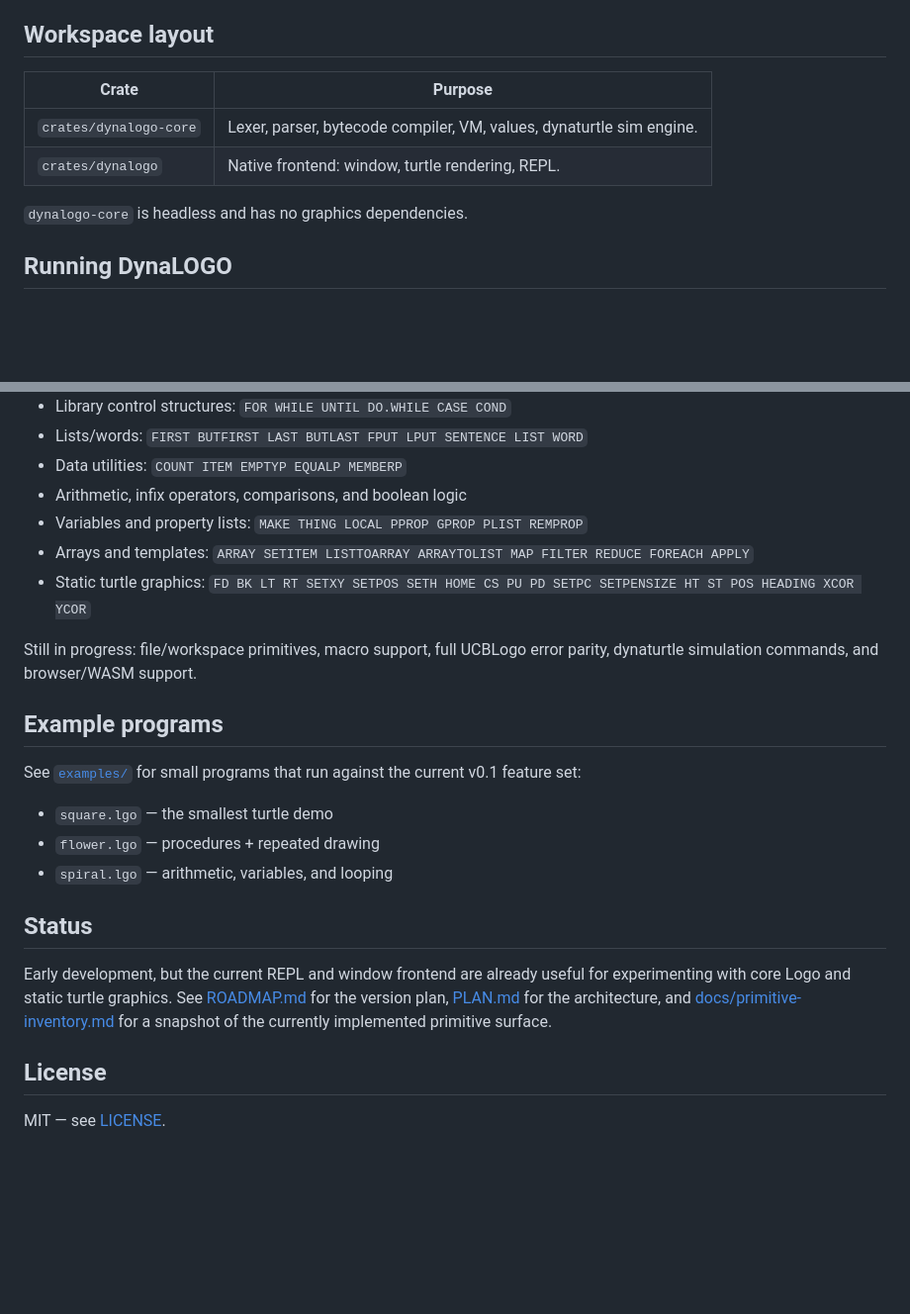
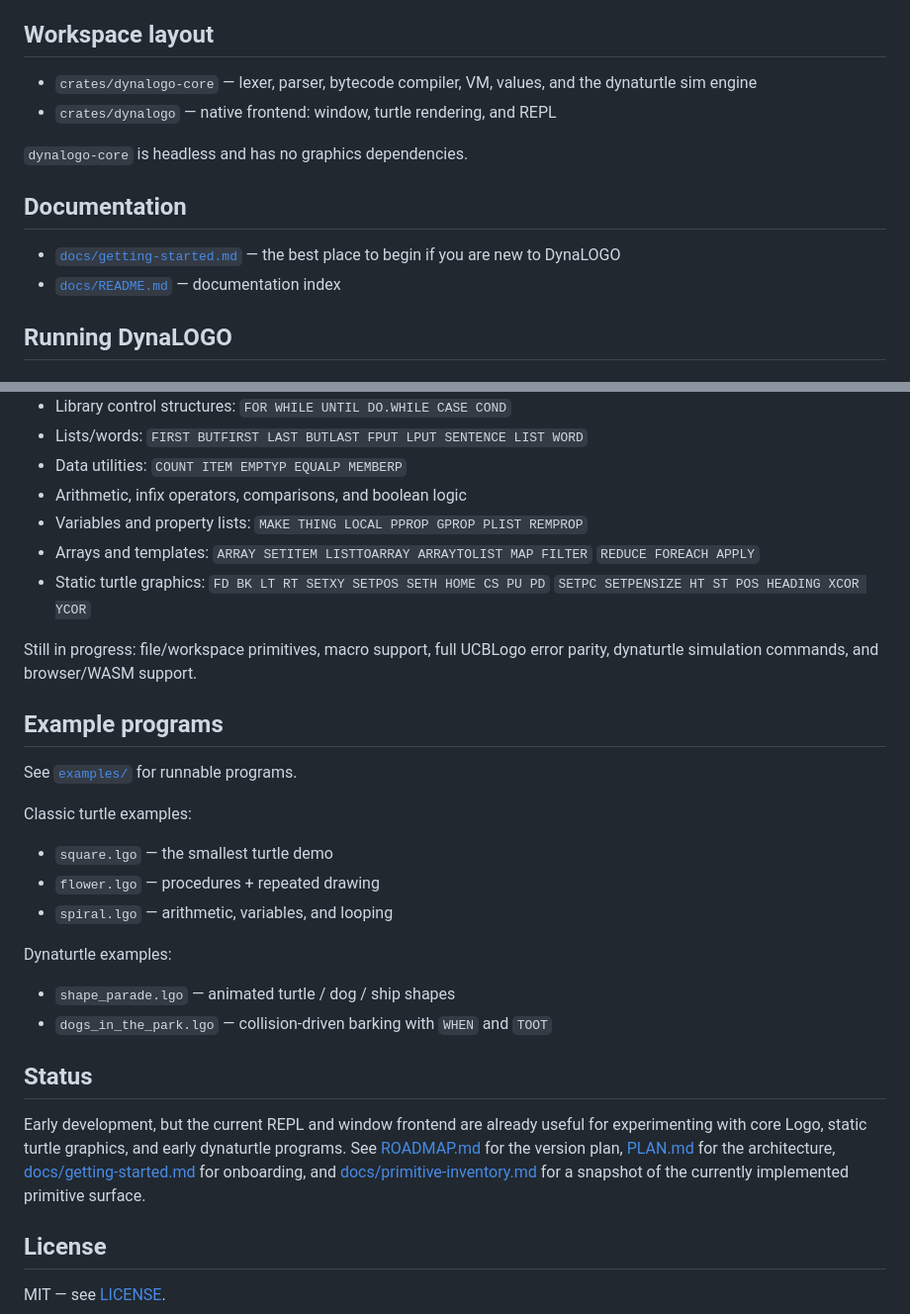
Before and after one commit to feoh/dynalogo, a Markdown page: README.md, 2 parts joined by grey strips. Shown at 99% size. Drawn GitHub-style; blank space fills up the shorter version.

Commit message:
Add getting started tutorial

```diff
--- a/README.md
+++ b/README.md
@@ -34,12 +34,17 @@ END
 
 ## Workspace layout
 
-| Crate | Purpose |
-| --- | --- |
-| `crates/dynalogo-core` | Lexer, parser, bytecode compiler, VM, values, dynaturtle sim engine. |
-| `crates/dynalogo` | Native frontend: window, turtle rendering, REPL. |
+- `crates/dynalogo-core` — lexer, parser, bytecode compiler, VM, values, and
+  the dynaturtle sim engine
+- `crates/dynalogo` — native frontend: window, turtle rendering, and REPL
 
 `dynalogo-core` is headless and has no graphics dependencies.
+
+## Documentation
+
+- [`docs/getting-started.md`](docs/getting-started.md) — the best place to
+  begin if you are new to DynaLOGO
+- [`docs/README.md`](docs/README.md) — documentation index
 
 ## Running DynaLOGO
 
@@ -75,28 +80,38 @@ Implemented today:
 - Data utilities: `COUNT ITEM EMPTYP EQUALP MEMBERP`
 - Arithmetic, infix operators, comparisons, and boolean logic
 - Variables and property lists: `MAKE THING LOCAL PPROP GPROP PLIST REMPROP`
-- Arrays and templates: `ARRAY SETITEM LISTTOARRAY ARRAYTOLIST MAP FILTER REDUCE FOREACH APPLY`
-- Static turtle graphics: `FD BK LT RT SETXY SETPOS SETH HOME CS PU PD SETPC SETPENSIZE HT ST POS HEADING XCOR YCOR`
+- Arrays and templates: `ARRAY SETITEM LISTTOARRAY ARRAYTOLIST MAP FILTER`
+  `REDUCE FOREACH APPLY`
+- Static turtle graphics: `FD BK LT RT SETXY SETPOS SETH HOME CS PU PD`
+  `SETPC SETPENSIZE HT ST POS HEADING XCOR YCOR`
 
 Still in progress: file/workspace primitives, macro support, full UCBLogo error
 parity, dynaturtle simulation commands, and browser/WASM support.
 
 ## Example programs
 
-See [`examples/`](examples/) for small programs that run against the current
-v0.1 feature set:
+See [`examples/`](examples/) for runnable programs.
+
+Classic turtle examples:
 
 - `square.lgo` — the smallest turtle demo
 - `flower.lgo` — procedures + repeated drawing
 - `spiral.lgo` — arithmetic, variables, and looping
 
+Dynaturtle examples:
+
+- `shape_parade.lgo` — animated turtle / dog / ship shapes
+- `dogs_in_the_park.lgo` — collision-driven barking with `WHEN` and `TOOT`
+
 ## Status
 
 Early development, but the current REPL and window frontend are already useful
-for experimenting with core Logo and static turtle graphics. See
-[ROADMAP.md](ROADMAP.md) for the version plan, [PLAN.md](PLAN.md) for the
-architecture, and [docs/primitive-inventory.md](docs/primitive-inventory.md)
-for a snapshot of the currently implemented primitive surface.
+for experimenting with core Logo, static turtle graphics, and early
+dynaturtle programs. See [ROADMAP.md](ROADMAP.md) for the version plan,
+[PLAN.md](PLAN.md) for the architecture,
+[docs/getting-started.md](docs/getting-started.md) for onboarding, and
+[docs/primitive-inventory.md](docs/primitive-inventory.md) for a snapshot of
+the currently implemented primitive surface.
 
 ## License
 
```
Also changed, not shown: docs/README.md (added, +16 -0 lines), docs/getting-started.md (added, +261 -0 lines).
